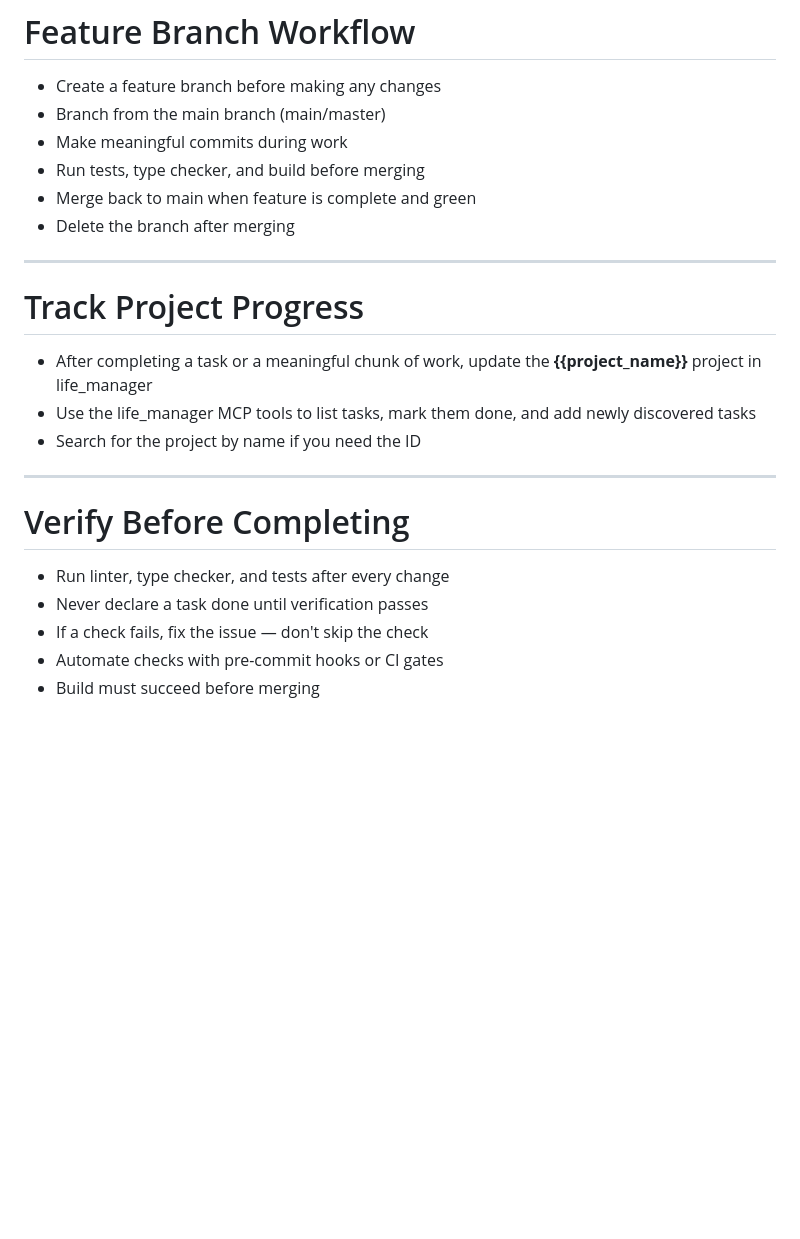
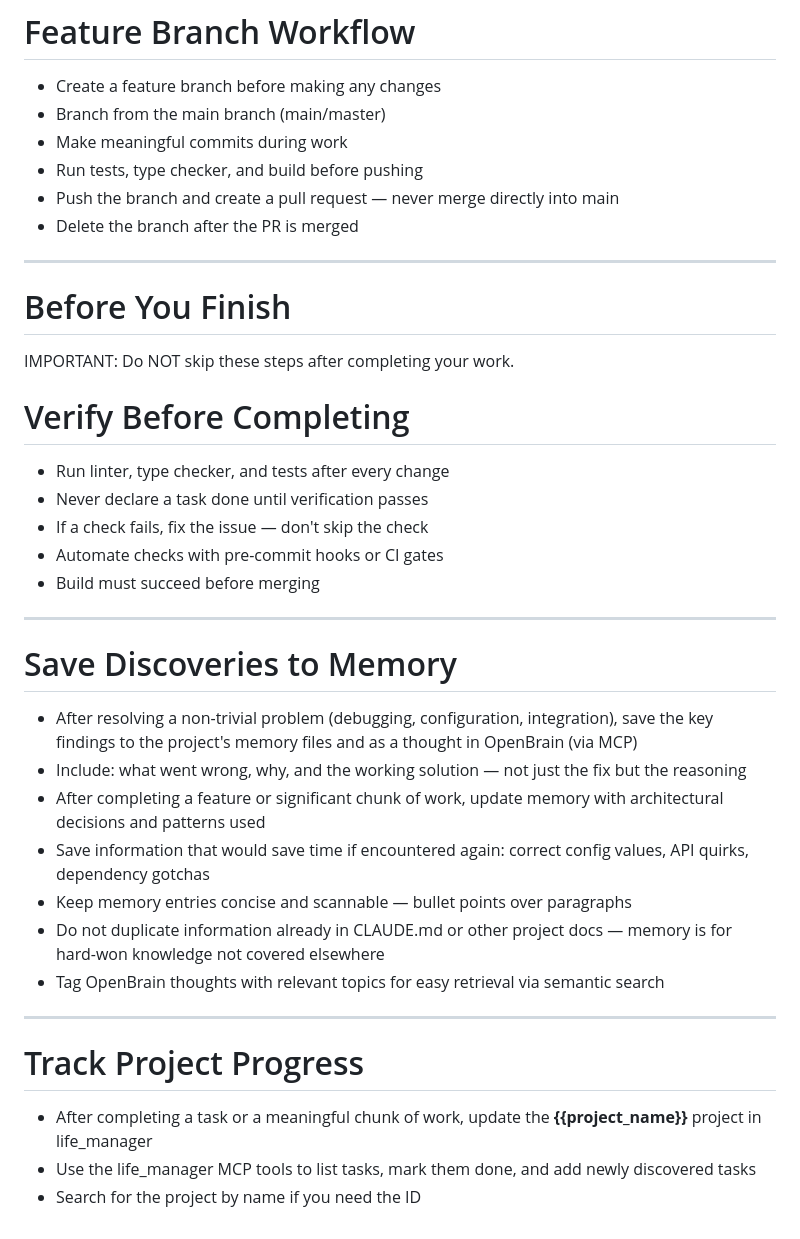
Before and after one commit to Luzgan/lukholc.me, a Markdown page: CLAUDE.md, the part around one of its changes. Drawn GitHub-style; blank space fills up the shorter version.

Commit message:
chore: add custom rulesmith rule enforcing PR-based merges
Override built-in feature-branch-workflow rule to require pull requests
instead of direct merges to main. Rebuild CLAUDE.md.

Co-Authored-By: Claude Opus 4.6 <noreply@anthropic.com>

```diff
--- a/CLAUDE.md
+++ b/CLAUDE.md
@@ -70,9 +85,35 @@
 - Create a feature branch before making any changes
 - Branch from the main branch (main/master)
 - Make meaningful commits during work
-- Run tests, type checker, and build before merging
-- Merge back to main when feature is complete and green
-- Delete the branch after merging
+- Run tests, type checker, and build before pushing
+- Push the branch and create a pull request — never merge directly into main
+- Delete the branch after the PR is merged
+
+---
+
+# Before You Finish
+
+IMPORTANT: Do NOT skip these steps after completing your work.
+
+# Verify Before Completing
+
+- Run linter, type checker, and tests after every change
+- Never declare a task done until verification passes
+- If a check fails, fix the issue — don't skip the check
+- Automate checks with pre-commit hooks or CI gates
+- Build must succeed before merging
+
+---
+
+# Save Discoveries to Memory
+
+- After resolving a non-trivial problem (debugging, configuration, integration), save the key findings to the project's memory files and as a thought in OpenBrain (via MCP)
+- Include: what went wrong, why, and the working solution — not just the fix but the reasoning
+- After completing a feature or significant chunk of work, update memory with architectural decisions and patterns used
+- Save information that would save time if encountered again: correct config values, API quirks, dependency gotchas
+- Keep memory entries concise and scannable — bullet points over paragraphs
+- Do not duplicate information already in CLAUDE.md or other project docs — memory is for hard-won knowledge not covered elsewhere
+- Tag OpenBrain thoughts with relevant topics for easy retrieval via semantic search
 
 ---
 
@@ -81,13 +122,3 @@
 - After completing a task or a meaningful chunk of work, update the **{{project_name}}** project in life_manager
 - Use the life_manager MCP tools to list tasks, mark them done, and add newly discovered tasks
 - Search for the project by name if you need the ID
-
----
-
-# Verify Before Completing
-
-- Run linter, type checker, and tests after every change
-- Never declare a task done until verification passes
-- If a check fails, fix the issue — don't skip the check
-- Automate checks with pre-commit hooks or CI gates
-- Build must succeed before merging
```
Also changed, not shown: other parts of CLAUDE.md (+16 -1 lines), 1 other file.
